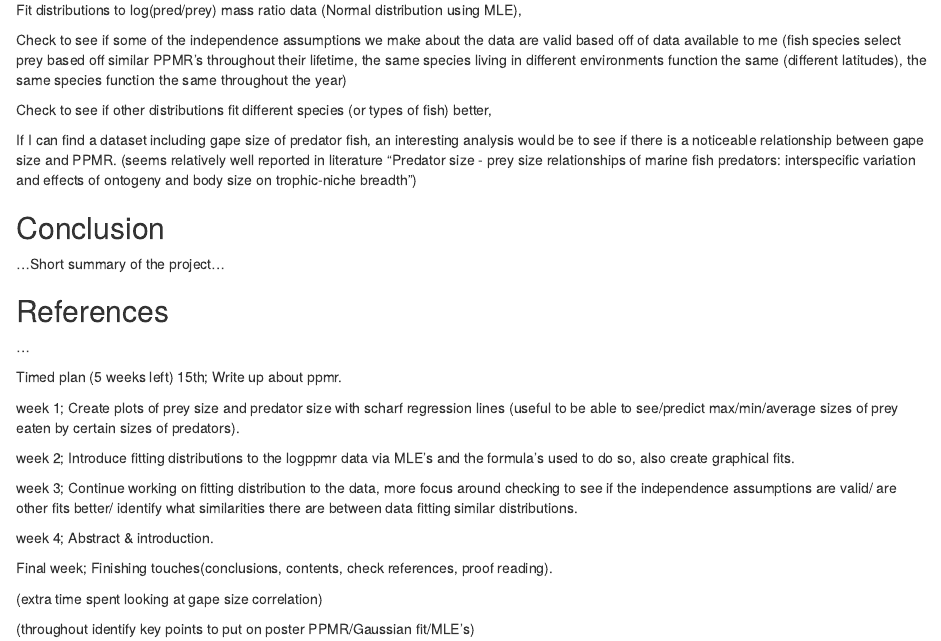
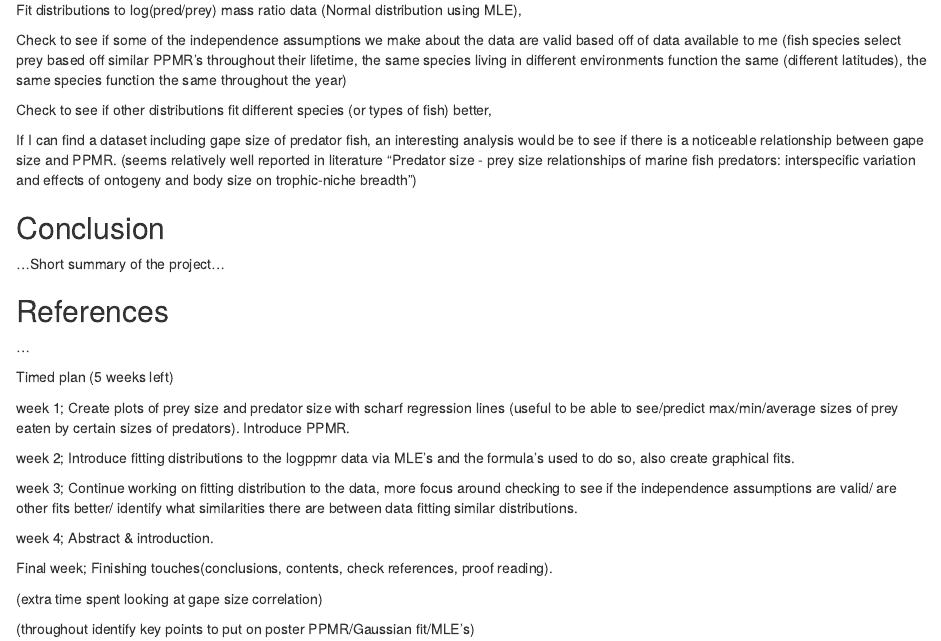
Before and after one commit to Scott-Connors/3rd-Year-Project, an R Markdown document (Plan.Rmd): the page in a window 1100 px wide, from 810 px down. Rendered offline with R 4.5, knitr and Pandoc, with nearby package versions.

Commit message:
Updated plan

```diff
--- a/Plan.Rmd
+++ b/Plan.Rmd
@@ -56,9 +56,8 @@ If I can find a dataset including gape size of predator fish, an interesting ana
 
 
 Timed plan (5 weeks left)
-15th; Write up about ppmr.
 
-week 1; Create plots of prey size and predator size with scharf regression lines (useful to be able to see/predict max/min/average sizes of prey eaten by certain sizes of predators).
+week 1; Create plots of prey size and predator size with scharf regression lines (useful to be able to see/predict max/min/average sizes of prey eaten by certain sizes of predators). Introduce PPMR.
 
 week 2; Introduce fitting distributions to the logppmr data via MLE's and the formula's used to do so, also create graphical fits.
 
```
